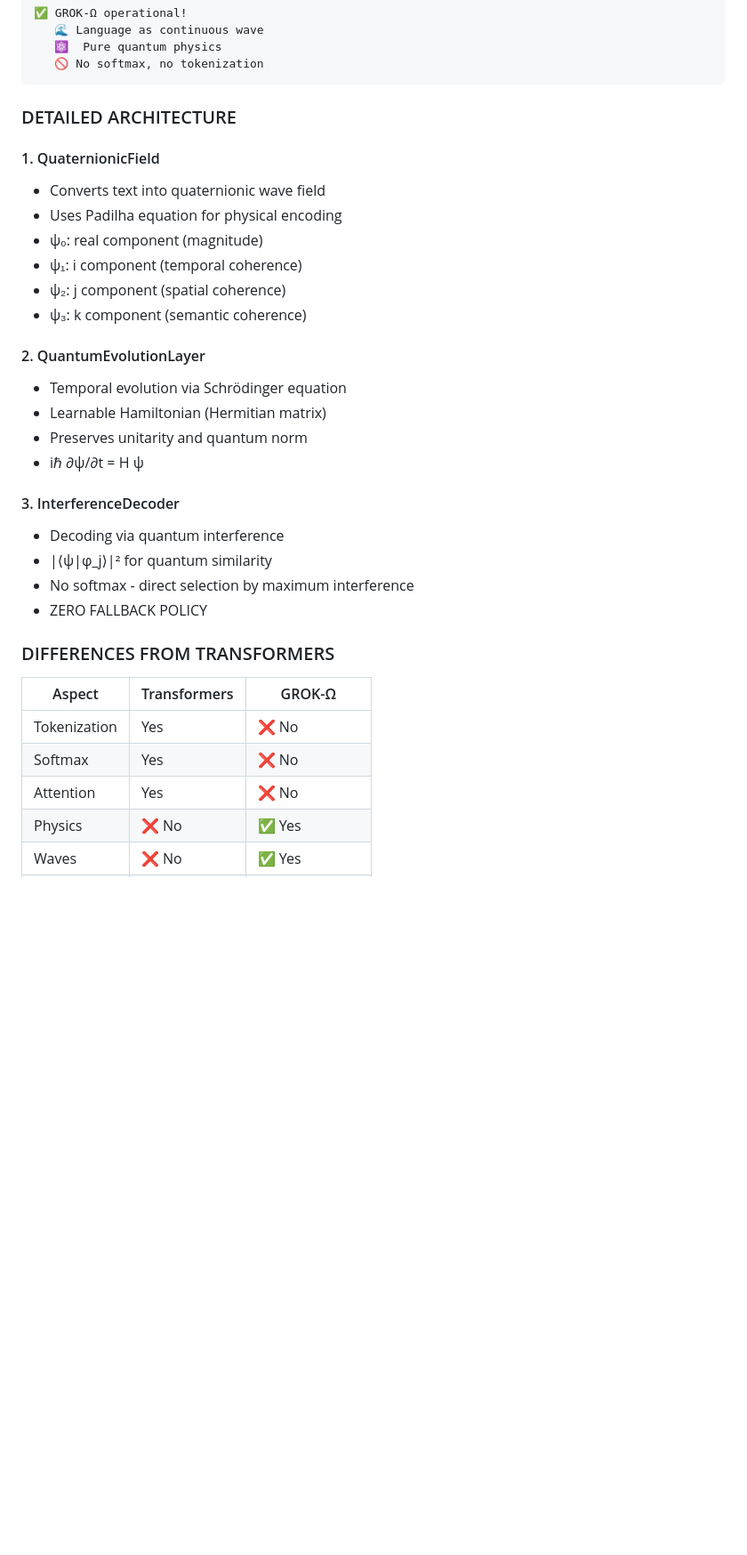
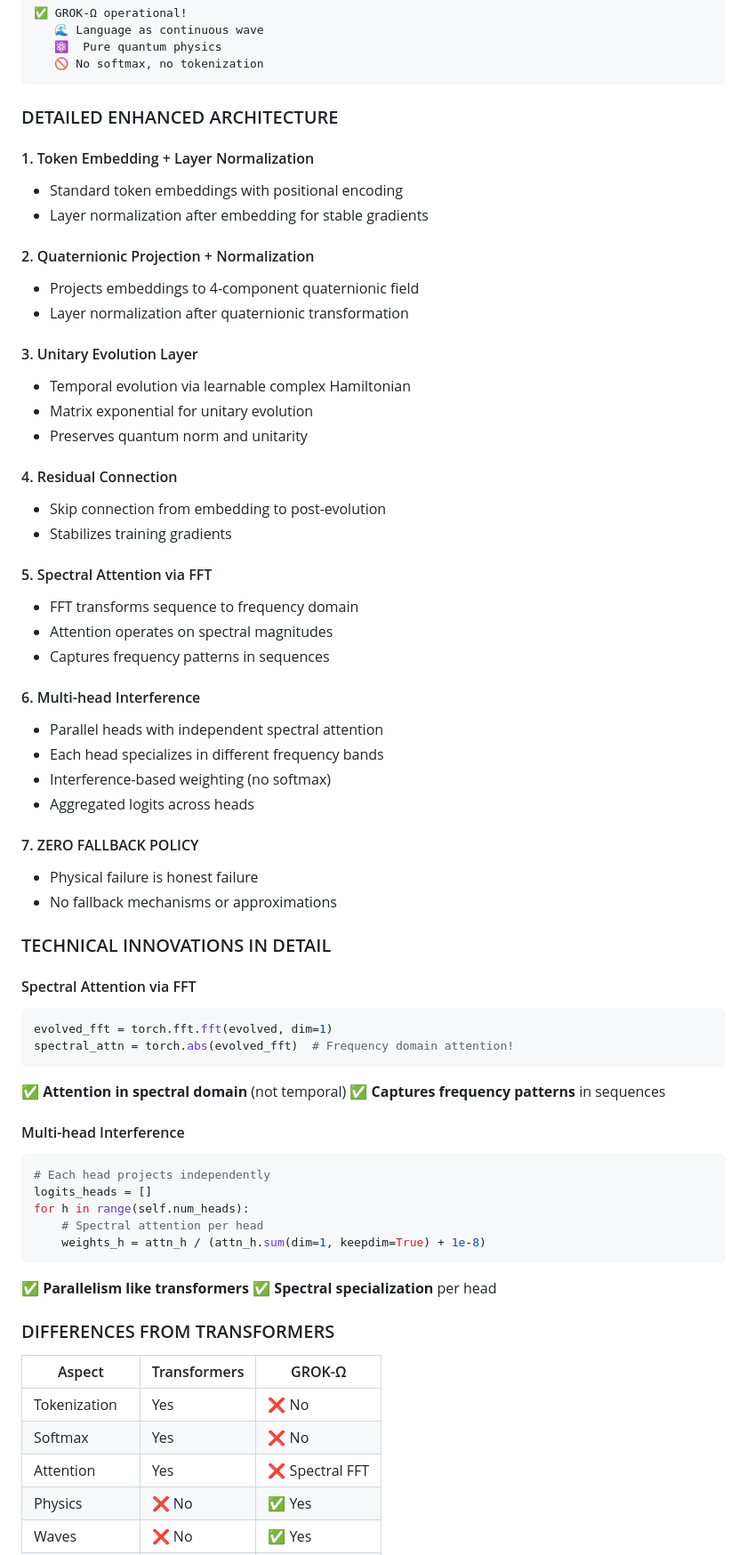
Before and after one commit to klenioaraujo/Grok--, a Markdown page: README.md, the part around one of its changes. Shown at 89% size. Drawn GitHub-style; blank space fills up the shorter version.

Commit message:
Grok-Ω No tail. No fear. Just physical.

````diff
--- a/README.md
+++ b/README.md
@@ -65,27 +71,60 @@ python3 grok_omega.py
    🚫 No softmax, no tokenization
 ```
 
-### DETAILED ARCHITECTURE
+### DETAILED ENHANCED ARCHITECTURE
 
-#### 1. QuaternionicField
-- Converts text into quaternionic wave field
-- Uses Padilha equation for physical encoding
-- ψ₀: real component (magnitude)
-- ψ₁: i component (temporal coherence)
-- ψ₂: j component (spatial coherence)
-- ψ₃: k component (semantic coherence)
+#### 1. Token Embedding + Layer Normalization
+- Standard token embeddings with positional encoding
+- Layer normalization after embedding for stable gradients
 
-#### 2. QuantumEvolutionLayer
-- Temporal evolution via Schrödinger equation
-- Learnable Hamiltonian (Hermitian matrix)
-- Preserves unitarity and quantum norm
-- iℏ ∂ψ/∂t = H ψ
+#### 2. Quaternionic Projection + Normalization
+- Projects embeddings to 4-component quaternionic field
+- Layer normalization after quaternionic transformation
 
-#### 3. InterferenceDecoder
-- Decoding via quantum interference
-- |⟨ψ|φ_j⟩|² for quantum similarity
-- No softmax - direct selection by maximum interference
-- ZERO FALLBACK POLICY
+#### 3. Unitary Evolution Layer
+- Temporal evolution via learnable complex Hamiltonian
+- Matrix exponential for unitary evolution
+- Preserves quantum norm and unitarity
+
+#### 4. Residual Connection
+- Skip connection from embedding to post-evolution
+- Stabilizes training gradients
+
+#### 5. Spectral Attention via FFT
+- FFT transforms sequence to frequency domain
+- Attention operates on spectral magnitudes
+- Captures frequency patterns in sequences
+
+#### 6. Multi-head Interference
+- Parallel heads with independent spectral attention
+- Each head specializes in different frequency bands
+- Interference-based weighting (no softmax)
+- Aggregated logits across heads
+
+#### 7. ZERO FALLBACK POLICY
+- Physical failure is honest failure
+- No fallback mechanisms or approximations
+
+### TECHNICAL INNOVATIONS IN DETAIL
+
+#### Spectral Attention via FFT
+```python
+evolved_fft = torch.fft.fft(evolved, dim=1)
+spectral_attn = torch.abs(evolved_fft)  # Frequency domain attention!
+```
+✅ **Attention in spectral domain** (not temporal)
+✅ **Captures frequency patterns** in sequences
+
+#### Multi-head Interference
+```python
+# Each head projects independently
+logits_heads = []
+for h in range(self.num_heads):
+    # Spectral attention per head
+    weights_h = attn_h / (attn_h.sum(dim=1, keepdim=True) + 1e-8)
+```
+✅ **Parallelism like transformers**
+✅ **Spectral specialization** per head
 
 ### DIFFERENCES FROM TRANSFORMERS
 
@@ -93,7 +132,7 @@ python3 grok_omega.py
 |--------|-------------|---------|
 | Tokenization | Yes | ❌ No |
 | Softmax | Yes | ❌ No |
-| Attention | Yes | ❌ No |
+| Attention | Yes | ❌ Spectral FFT |
 | Physics | ❌ No | ✅ Yes |
 | Waves | ❌ No | ✅ Yes |
 | Quaternions | ❌ No | ✅ Yes |
````
Also changed, not shown: other parts of README.md (+37 -10 lines).
